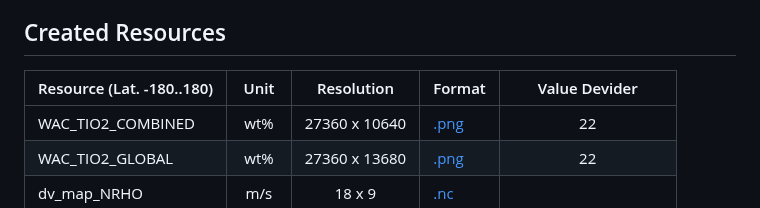
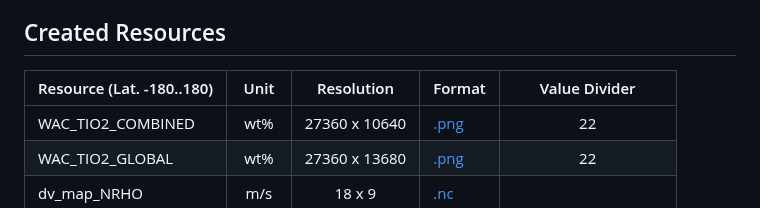
Before and after one commit to Sven-J-Steinert/10.3389-frspt.2024.1352213, a Markdown page: README.md, the part around the change. Drawn GitHub-style.

```diff
--- a/README.md
+++ b/README.md
@@ -15,7 +15,7 @@ doi: [10.3389/frspt.2024.1352213](https://doi.org/10.3389/frspt.2024.1352213)
 With increasing relevance for lunar activities, the location selection for in situ resource utilization (ISRU) facilities is a necessary step to identify the most suitable configuration during mission planning. To raise information about the dominant location dependencies, a scenario was set up where an ISRU product is exported to an orbital depot and mass costs are used for classification.In the selected scenario, Oxygen is produced by an Ilmenite reduction plant and subsequently exported to the Lunar Gateway via an Oxygen-Hydrogen fueled launcher running in a round-trip, refueling Oxygen at the lunar surface and Hydrogen at the Lunar Gateway. It showed that the variations in transport costs can be either entirely avoided or have a recessive influence on the mission's total costs over an extended amount of time, such as 20 years. The identification of the top 10 most optimal locations for various resolutions were only slightly altered under consideration of flight costs compared to only considering the ISRU factors, which concludes the insignificance of flight cost dependencies for the analysed case.
 
 ## Created Resources
-|  Resource  (Lat. -180..180)  |  Unit | Resolution | Format | Value Devider |
+|  Resource  (Lat. -180..180)  |  Unit | Resolution | Format | Value Divider |
 | -------- | :---: |  :---: | -------- | :---: |
 | WAC_TIO2_COMBINED |  wt%  |27360 x 10640     | [.png](https://github.com/Sven-J-Steinert/10.3389-frspt.2024.1352213/blob/master/maps/preparation/TiO2/WAC_TIO2_COMBINED.png?raw=True) | 22 |
 | WAC_TIO2_GLOBAL |   wt%  | 27360 x 13680     | [.png](https://github.com/Sven-J-Steinert/10.3389-frspt.2024.1352213/blob/master/maps/WAC_TIO2_GLOBAL.png?raw=True) | 22 |
```
